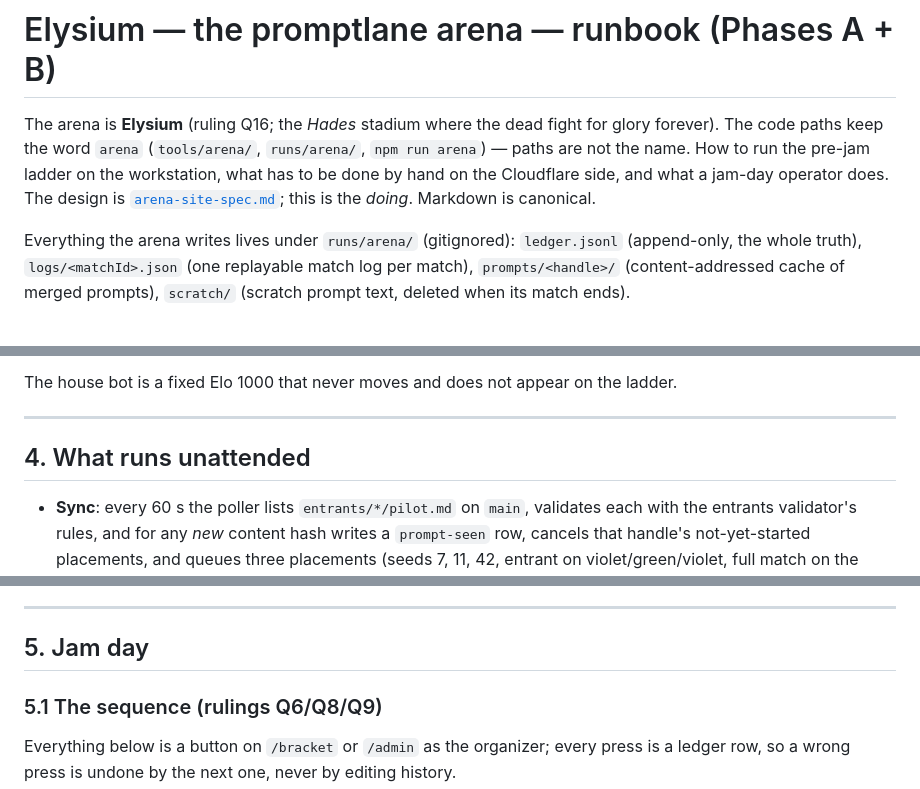
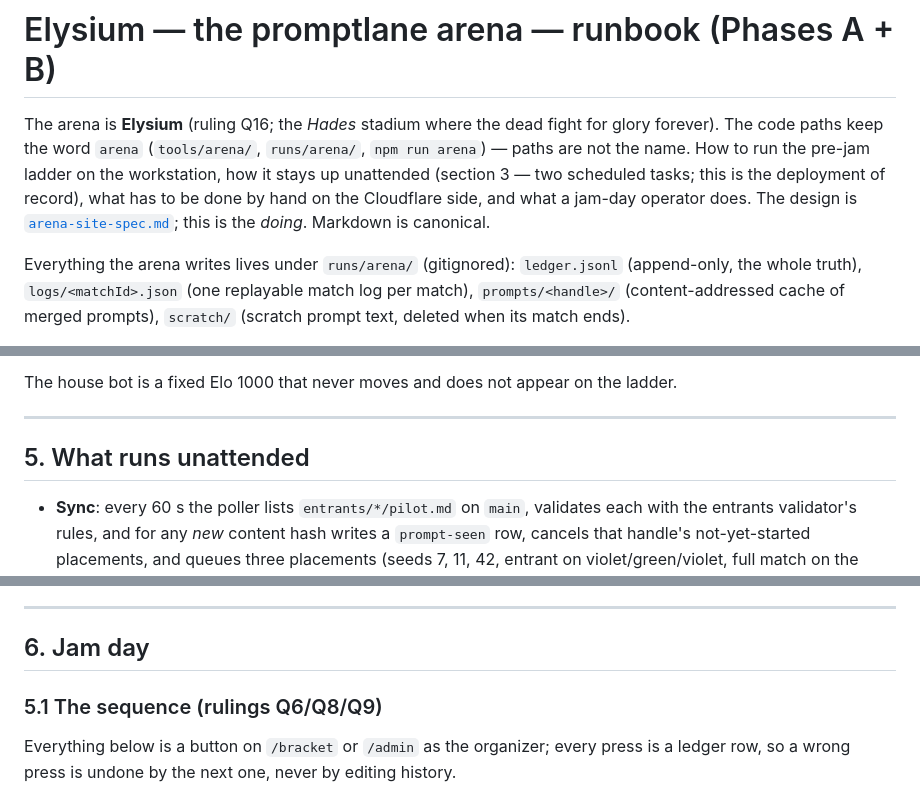
Before and after one commit to kumouri/promptlane, a Markdown page: docs/arena-runbook.md, 3 parts joined by grey strips. GitHub-like rendering.

```diff
--- a/docs/arena-runbook.md
+++ b/docs/arena-runbook.md
@@ -2,9 +2,10 @@
 
 The arena is **Elysium** (ruling Q16; the *Hades* stadium where the dead fight for glory forever).
 The code paths keep the word `arena` (`tools/arena/`, `runs/arena/`, `npm run arena`) — paths are
-not the name. How to run the pre-jam ladder on the workstation, what has to be done by hand on the Cloudflare
-side, and what a jam-day operator does. The design is [`arena-site-spec.md`](arena-site-spec.md);
-this is the *doing*. Markdown is canonical.
+not the name. How to run the pre-jam ladder on the workstation, how it stays up unattended
+(section 3 — two scheduled tasks; this is the deployment of record), what has to be done by hand
+on the Cloudflare side, and what a jam-day operator does. The design is
+[`arena-site-spec.md`](arena-site-spec.md); this is the *doing*. Markdown is canonical.
 
 Everything the arena writes lives under `runs/arena/` (gitignored): `ledger.jsonl` (append-only,
 the whole truth), `logs/<matchId>.json` (one replayable match log per match), `prompts/<handle>/`
@@ -129,7 +207,7 @@ The house bot is a fixed Elo 1000 that never moves and does not appear on the la
 
 ---
 
-## 4. What runs unattended
+## 5. What runs unattended
 
 - **Sync**: every 60 s the poller lists `entrants/*/pilot.md` on `main`, validates each with the
   entrants validator's rules, and for any *new* content hash writes a `prompt-seen` row, cancels
@@ -148,7 +226,7 @@ The house bot is a fixed Elo 1000 that never moves and does not appear on the la
 
 ---
 
-## 5. Jam day
+## 6. Jam day
 
 ### 5.1 The sequence (rulings Q6/Q8/Q9)
 
```
Also changed, not shown: other parts of docs/arena-runbook.md (+79 -2 lines).
